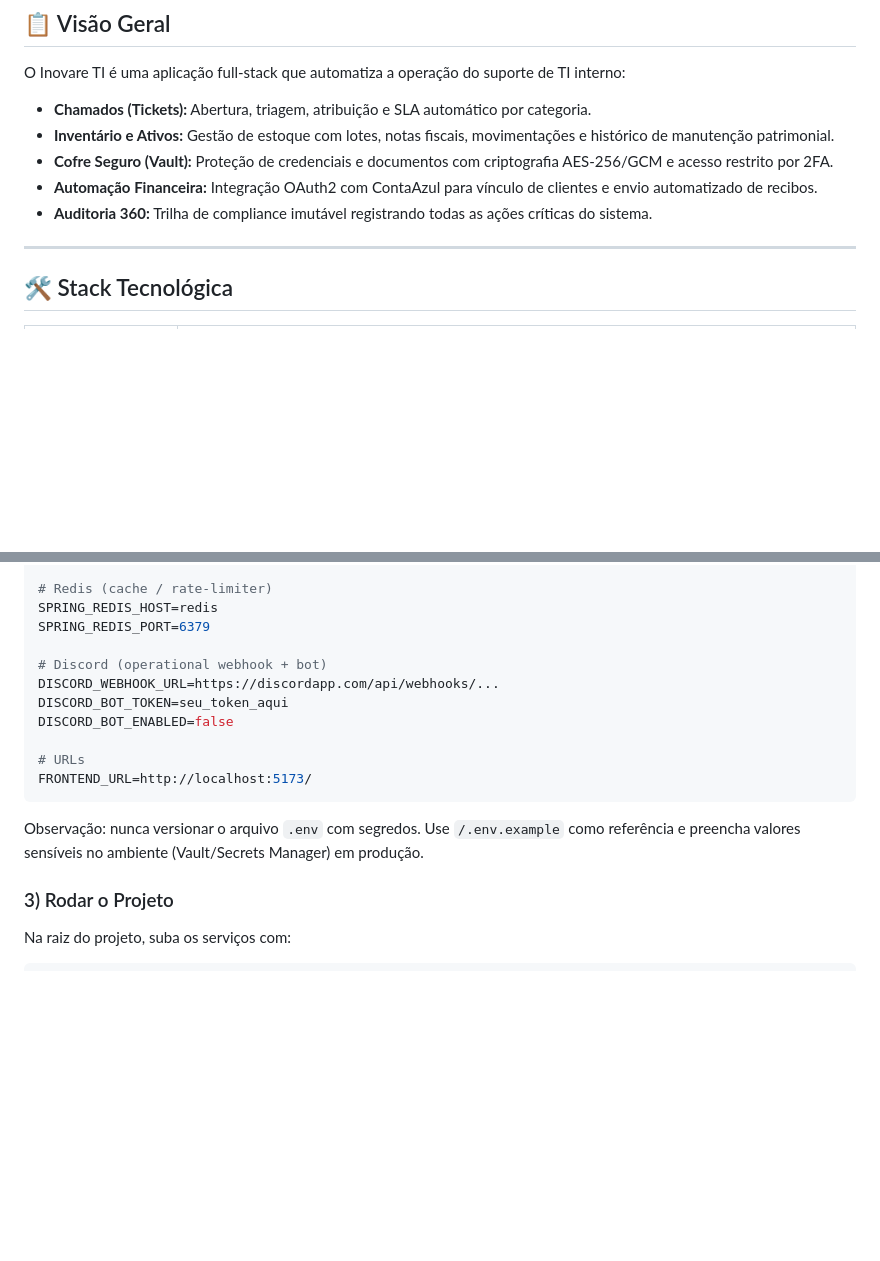
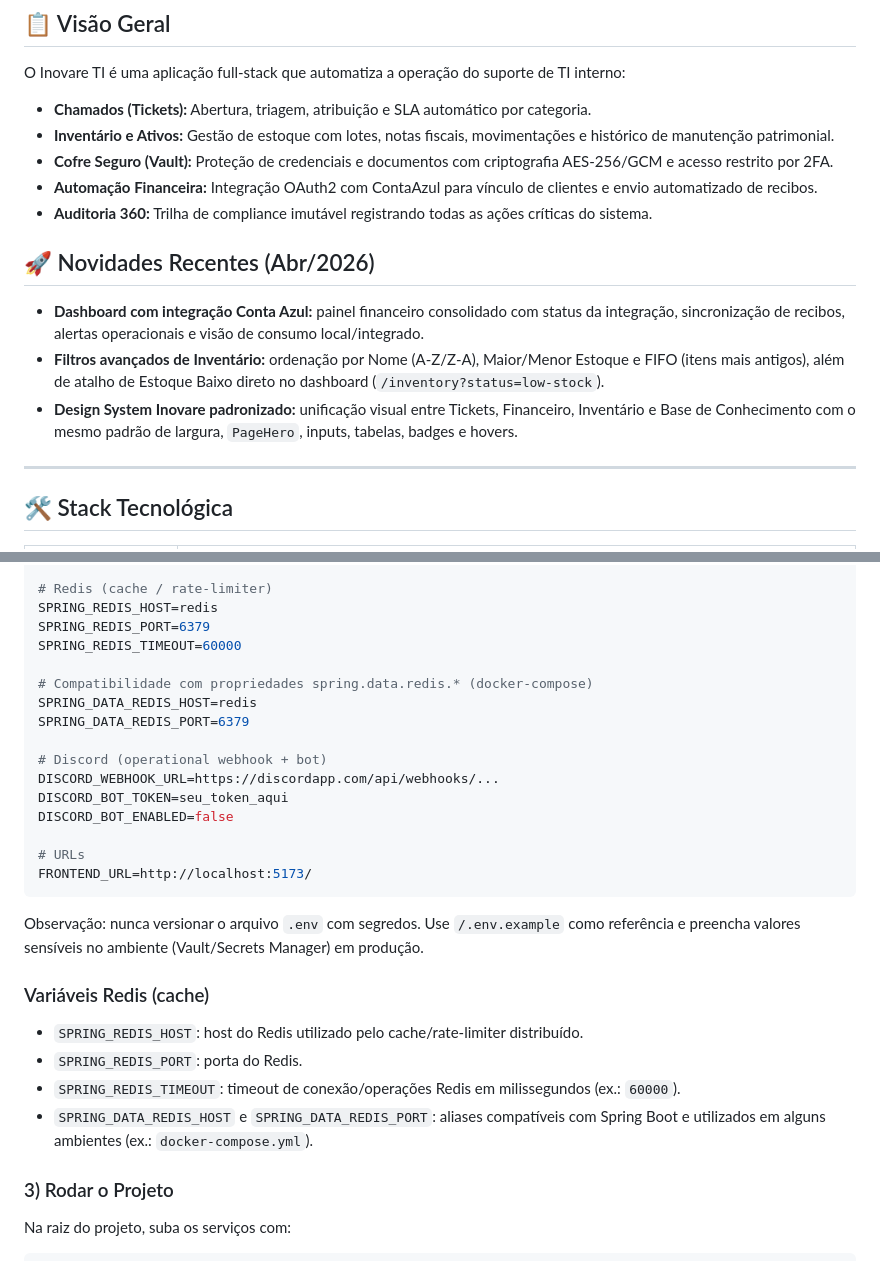
Before and after one commit to VictorGHss/Inovare-TI, a Markdown page: README.md, 2 parts joined by grey strips. Drawn GitHub-style; blank space fills up the shorter version.

Commit message:
docs: atualiza README com dashboard, inventario e redis cache

````diff
--- a/README.md
+++ b/README.md
@@ -13,6 +13,12 @@ O Inovare TI é uma aplicação full‑stack que automatiza a operação do supo
 - **Cofre Seguro (Vault):** Proteção de credenciais e documentos com criptografia AES‑256/GCM e acesso restrito por 2FA.
 - **Automação Financeira:** Integração OAuth2 com ContaAzul para vínculo de clientes e envio automatizado de recibos.
 - **Auditoria 360:** Trilha de compliance imutável registrando todas as ações críticas do sistema.
+
+## 🚀 Novidades Recentes (Abr/2026)
+
+- **Dashboard com integração Conta Azul:** painel financeiro consolidado com status da integração, sincronização de recibos, alertas operacionais e visão de consumo local/integrado.
+- **Filtros avançados de Inventário:** ordenação por Nome (A-Z/Z-A), Maior/Menor Estoque e FIFO (itens mais antigos), além de atalho de Estoque Baixo direto no dashboard (`/inventory?status=low-stock`).
+- **Design System Inovare padronizado:** unificação visual entre Tickets, Financeiro, Inventário e Base de Conhecimento com o mesmo padrão de largura, `PageHero`, inputs, tabelas, badges e hovers.
 
 ---
 
@@ -56,6 +62,11 @@ ENCRYPTION_SECRET=ChaveMestraParaCriptografiaVault2024!
 # Redis (cache / rate-limiter)
 SPRING_REDIS_HOST=redis
 SPRING_REDIS_PORT=6379
+SPRING_REDIS_TIMEOUT=60000
+
+# Compatibilidade com propriedades spring.data.redis.* (docker-compose)
+SPRING_DATA_REDIS_HOST=redis
+SPRING_DATA_REDIS_PORT=6379
 
 # Discord (operational webhook + bot)
 DISCORD_WEBHOOK_URL=https://discordapp.com/api/webhooks/...
@@ -67,6 +78,13 @@ FRONTEND_URL=http://localhost:5173/
 ```
 
 Observação: nunca versionar o arquivo `.env` com segredos. Use `/.env.example` como referência e preencha valores sensíveis no ambiente (Vault/Secrets Manager) em produção.
+
+### Variáveis Redis (cache)
+
+- `SPRING_REDIS_HOST`: host do Redis utilizado pelo cache/rate-limiter distribuído.
+- `SPRING_REDIS_PORT`: porta do Redis.
+- `SPRING_REDIS_TIMEOUT`: timeout de conexão/operações Redis em milissegundos (ex.: `60000`).
+- `SPRING_DATA_REDIS_HOST` e `SPRING_DATA_REDIS_PORT`: aliases compatíveis com Spring Boot e utilizados em alguns ambientes (ex.: `docker-compose.yml`).
 
 ### 3) Rodar o Projeto
 
````
